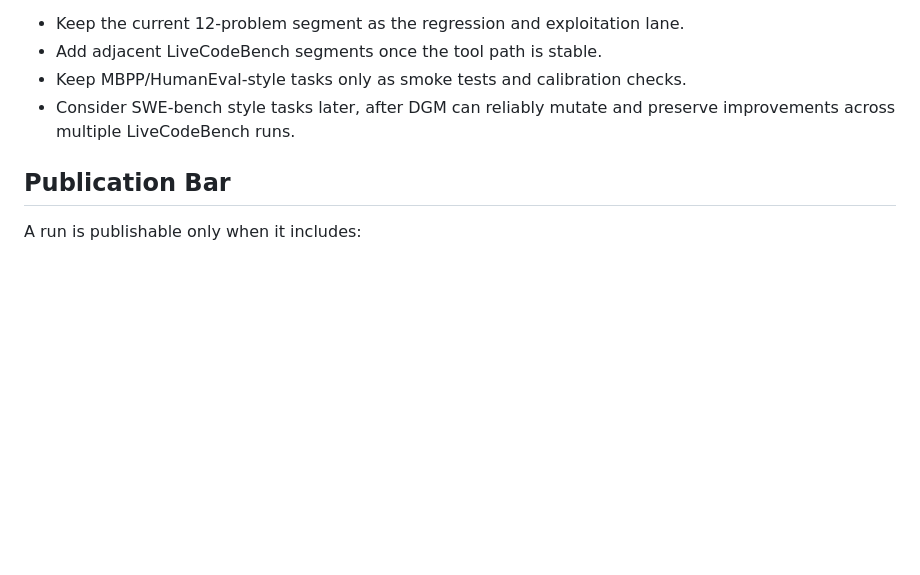
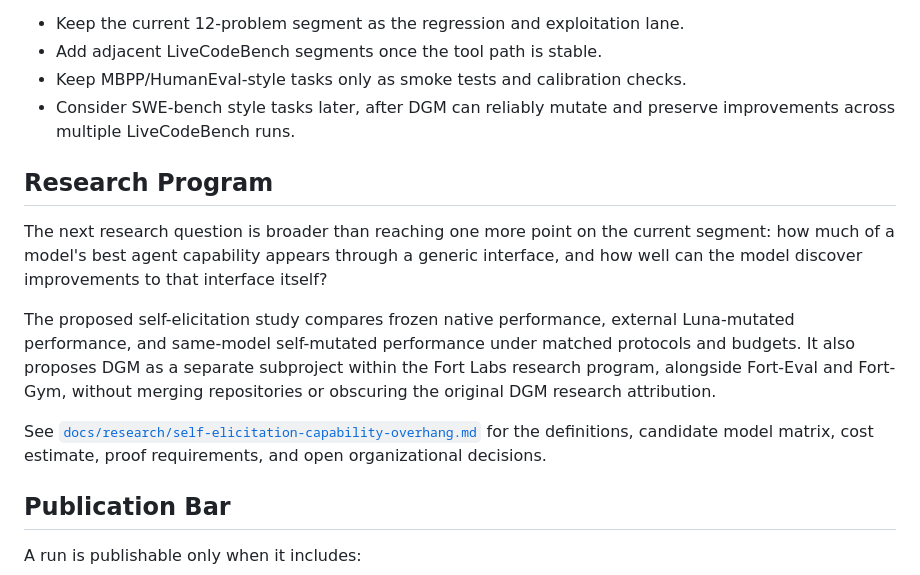
Before and after one commit to lemoz/darwin-godel-machine, a Markdown page: ROADMAP.md, the part around the change. Rendered like a GitHub page; blank space fills up the shorter version.

```diff
--- a/ROADMAP.md
+++ b/ROADMAP.md
@@ -101,6 +101,25 @@ Near-term benchmark plan:
 - Consider SWE-bench style tasks later, after DGM can reliably mutate and
   preserve improvements across multiple LiveCodeBench runs.
 
+## Research Program
+
+The next research question is broader than reaching one more point on the
+current segment: how much of a model's best agent capability appears through a
+generic interface, and how well can the model discover improvements to that
+interface itself?
+
+The proposed self-elicitation study compares frozen native performance,
+external Luna-mutated performance, and same-model self-mutated performance
+under matched protocols and budgets. It also proposes DGM as a separate
+subproject within the Fort Labs research program, alongside Fort-Eval and
+Fort-Gym, without merging repositories or obscuring the original DGM research
+attribution.
+
+See
+[`docs/research/self-elicitation-capability-overhang.md`](docs/research/self-elicitation-capability-overhang.md)
+for the definitions, candidate model matrix, cost estimate, proof requirements,
+and open organizational decisions.
+
 ## Publication Bar
 
 A run is publishable only when it includes:
```
Also changed, not shown: README.md (+2 -0 lines), docs/research/self-elicitation-capability-overhang.md (added, +178 -0 lines).
